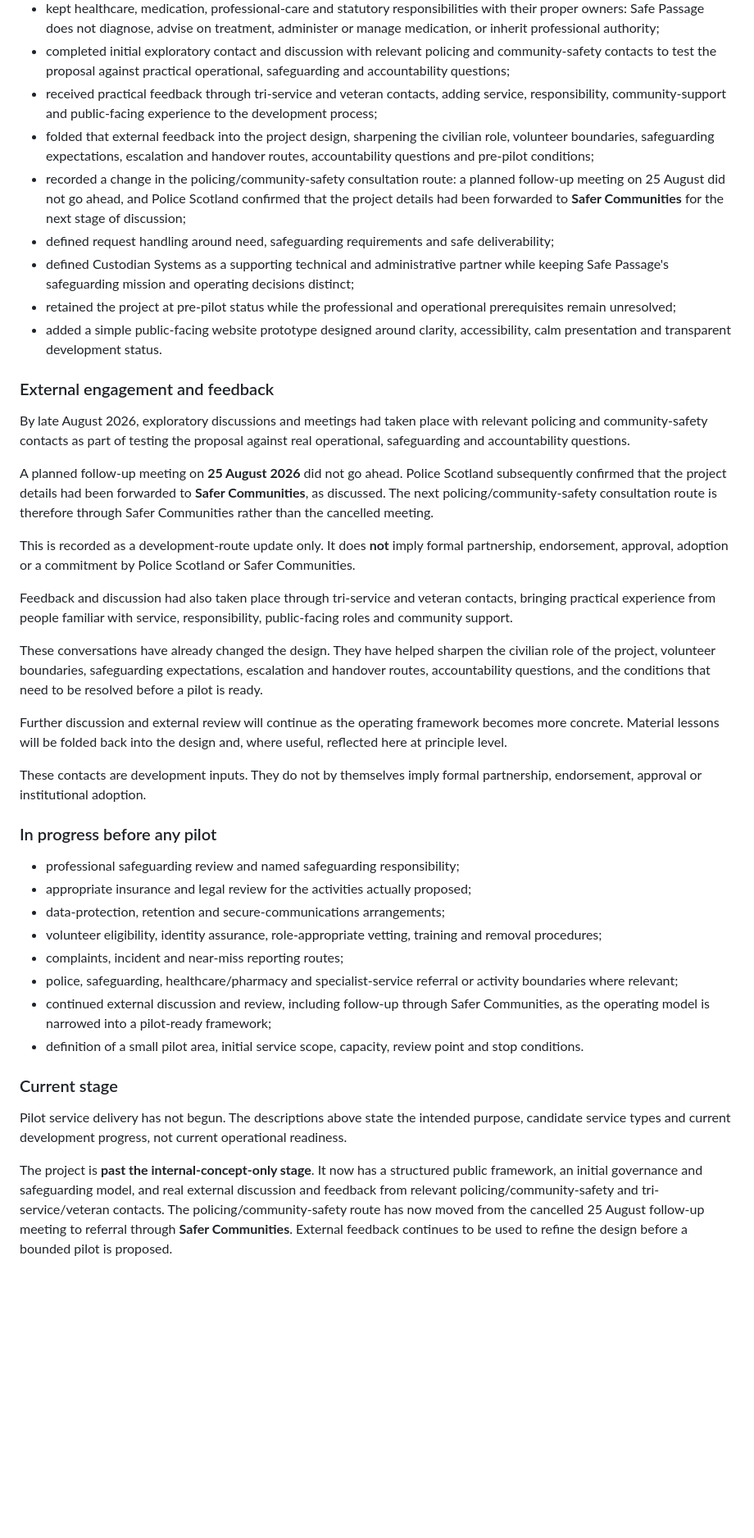
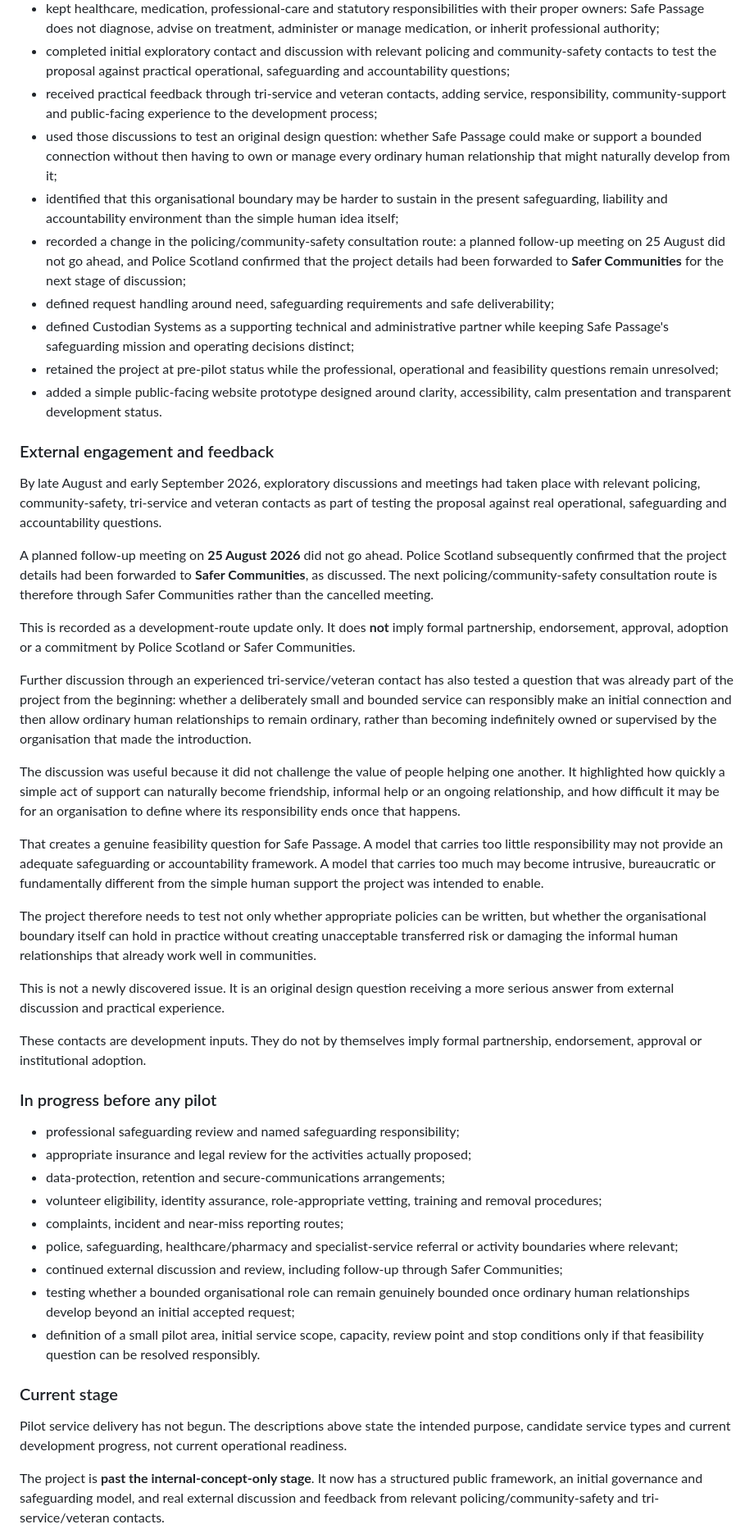
Before and after one commit to mark45cdo-mkuft/Custodian-Safe-Passage-Official-Public, a Markdown page: PUBLIC_SITREP.md, the part around one of its changes. Shown at 82% size. Rendered like a GitHub page; blank space fills up the shorter version.

Commit message:
Update Safe Passage public SITREP after external feasibility discussion

```diff
--- a/PUBLIC_SITREP.md
+++ b/PUBLIC_SITREP.md
@@ -19,26 +19,31 @@ Updates are made when the project changes materially. Routine internal work does
 - kept healthcare, medication, professional-care and statutory responsibilities with their proper owners: Safe Passage does not diagnose, advise on treatment, administer or manage medication, or inherit professional authority;
 - completed initial exploratory contact and discussion with relevant policing and community-safety contacts to test the proposal against practical operational, safeguarding and accountability questions;
 - received practical feedback through tri-service and veteran contacts, adding service, responsibility, community-support and public-facing experience to the development process;
-- folded that external feedback into the project design, sharpening the civilian role, volunteer boundaries, safeguarding expectations, escalation and handover routes, accountability questions and pre-pilot conditions;
+- used those discussions to test an original design question: whether Safe Passage could make or support a bounded connection without then having to own or manage every ordinary human relationship that might naturally develop from it;
+- identified that this organisational boundary may be harder to sustain in the present safeguarding, liability and accountability environment than the simple human idea itself;
 - recorded a change in the policing/community-safety consultation route: a planned follow-up meeting on 25 August did not go ahead, and Police Scotland confirmed that the project details had been forwarded to **Safer Communities** for the next stage of discussion;
 - defined request handling around need, safeguarding requirements and safe deliverability;
 - defined Custodian Systems as a supporting technical and administrative partner while keeping Safe Passage's safeguarding mission and operating decisions distinct;
-- retained the project at pre-pilot status while the professional and operational prerequisites remain unresolved;
+- retained the project at pre-pilot status while the professional, operational and feasibility questions remain unresolved;
 - added a simple public-facing website prototype designed around clarity, accessibility, calm presentation and transparent development status.
 
 ### External engagement and feedback
 
-By late August 2026, exploratory discussions and meetings had taken place with relevant policing and community-safety contacts as part of testing the proposal against real operational, safeguarding and accountability questions.
+By late August and early September 2026, exploratory discussions and meetings had taken place with relevant policing, community-safety, tri-service and veteran contacts as part of testing the proposal against real operational, safeguarding and accountability questions.
 
 A planned follow-up meeting on **25 August 2026** did not go ahead. Police Scotland subsequently confirmed that the project details had been forwarded to **Safer Communities**, as discussed. The next policing/community-safety consultation route is therefore through Safer Communities rather than the cancelled meeting.
 
 This is recorded as a development-route update only. It does **not** imply formal partnership, endorsement, approval, adoption or a commitment by Police Scotland or Safer Communities.
 
-Feedback and discussion had also taken place through tri-service and veteran contacts, bringing practical experience from people familiar with service, responsibility, public-facing roles and community support.
+Further discussion through an experienced tri-service/veteran contact has also tested a question that was already part of the project from the beginning: whether a deliberately small and bounded service can responsibly make an initial connection and then allow ordinary human relationships to remain ordinary, rather than becoming indefinitely owned or supervised by the organisation that made the introduction.
 
-These conversations have already changed the design. They have helped sharpen the civilian role of the project, volunteer boundaries, safeguarding expectations, escalation and handover routes, accountability questions, and the conditions that need to be resolved before a pilot is ready.
+The discussion was useful because it did not challenge the value of people helping one another. It highlighted how quickly a simple act of support can naturally become friendship, informal help or an ongoing relationship, and how difficult it may be for an organisation to define where its responsibility ends once that happens.
 
-Further discussion and external review will continue as the operating framework becomes more concrete. Material lessons will be folded back into the design and, where useful, reflected here at principle level.
+That creates a genuine feasibility question for Safe Passage. A model that carries too little responsibility may not provide an adequate safeguarding or accountability framework. A model that carries too much may become intrusive, bureaucratic or fundamentally different from the simple human support the project was intended to enable.
+
+The project therefore needs to test not only whether appropriate policies can be written, but whether the organisational boundary itself can hold in practice without creating unacceptable transferred risk or damaging the informal human relationships that already work well in communities.
+
+This is not a newly discovered issue. It is an original design question receiving a more serious answer from external discussion and practical experience.
 
 These contacts are development inputs. They do not by themselves imply formal partnership, endorsement, approval or institutional adoption.
 
@@ -50,12 +55,13 @@ These contacts are development inputs. They do not by themselves imply formal pa
 - volunteer eligibility, identity assurance, role-appropriate vetting, training and removal procedures;
 - complaints, incident and near-miss reporting routes;
 - police, safeguarding, healthcare/pharmacy and specialist-service referral or activity boundaries where relevant;
-- continued external discussion and review, including follow-up through Safer Communities, as the operating model is narrowed into a pilot-ready framework;
-- definition of a small pilot area, initial service scope, capacity, review point and stop conditions.
+- continued external discussion and review, including follow-up through Safer Communities;
+- testing whether a bounded organisational role can remain genuinely bounded once ordinary human relationships develop beyond an initial accepted request;
+- definition of a small pilot area, initial service scope, capacity, review point and stop conditions only if that feasibility question can be resolved responsibly.
 
 ### Current stage
 
 Pilot service delivery has not begun. The descriptions above state the intended purpose, candidate service types and current development progress, not current operational readiness.
 
-The project is **past the internal-concept-only stage**. It now has a structured public framework, an initial governance and safeguarding model, and real external discussion and feedback from relevant policing/community-safety and tri-service/veteran contacts. The policing/community-safety route has now moved from the cancelled 25 August follow-up meeting to referral through **Safer Communities**. External feedback continues to be used to refine the design before a bounded pilot is proposed.
+The project is **past the internal-concept-only stage**. It now has a structured public framework, an initial governance and safeguarding model, and real external discussion and feedback from relevant policing/community-safety and tri-service/veteran contacts.
 
```
Also changed, not shown: other parts of PUBLIC_SITREP.md (+8 -4 lines).
